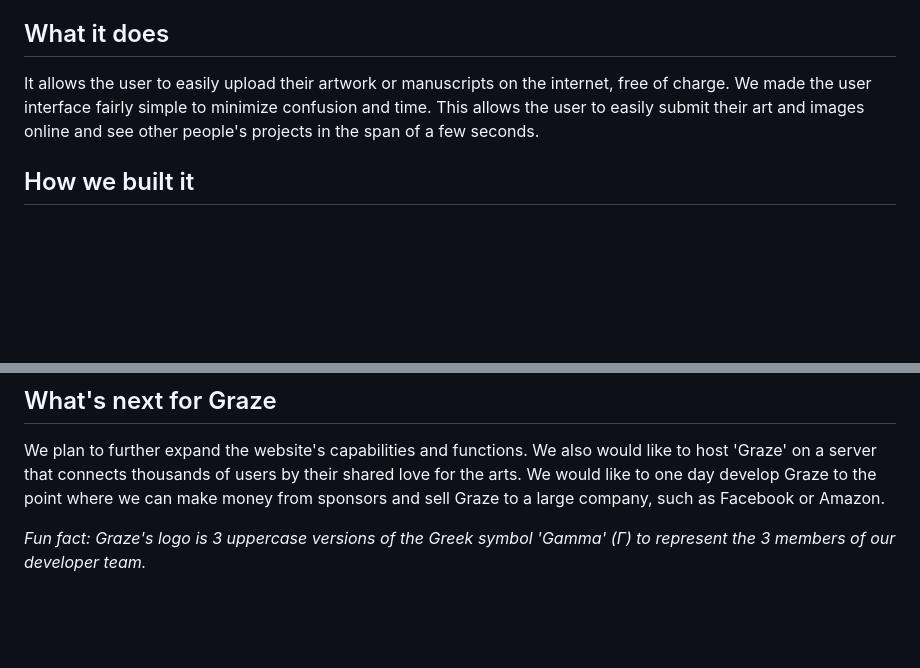
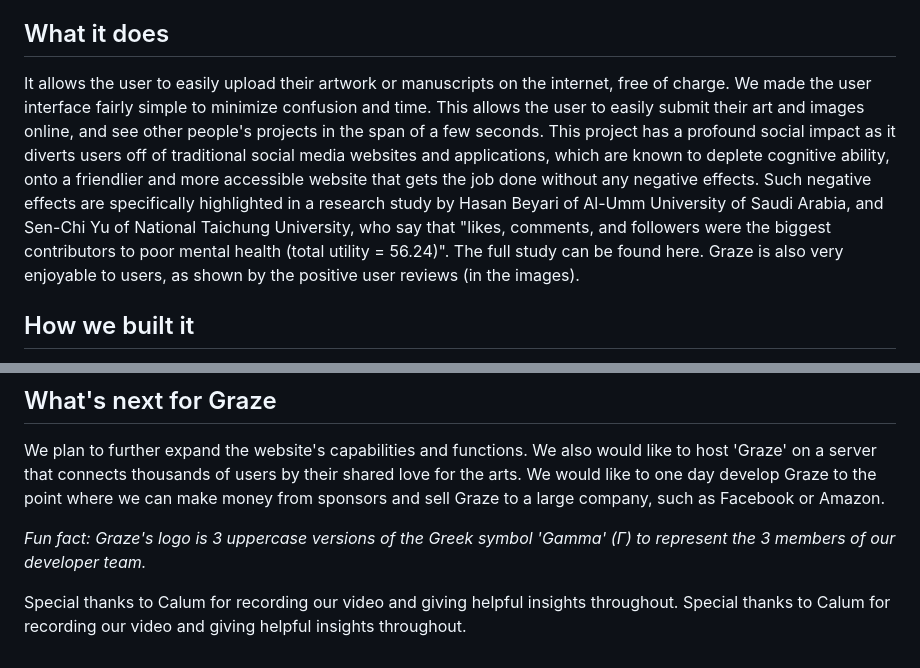
Before and after one commit to phlatfish/graze, a Markdown page: devpost.md, 2 parts joined by grey strips. Drawn GitHub-style; blank space fills up the shorter version.

```diff
--- a/devpost.md
+++ b/devpost.md
@@ -4,7 +4,7 @@
 We were inspired by the theme 'Art' for this Hackathon to make a project that allows the user to host art pieces online. You can 'graze' for good artwork just like how you browse the internet. We believe that this is an important project to create because it's very important for people to be able to easily upload their art on the internet, without a system that creates dopamine such as 'likes' or 'comments'.  Graze is meant to be a harmless solution to the problem that social media causes in this day and age. It allows users to share their projects and artwork with minimal toxicity and negative cognitive reactions, which allows people of all ages to enjoy Graze.
 
 ## What it does
-It allows the user to easily upload their artwork or manuscripts on the internet, free of charge. We made the user interface fairly simple to minimize confusion and time. This allows the user to easily submit their art and images online and see other people's projects in the span of a few seconds.
+It allows the user to easily upload their artwork or manuscripts on the internet, free of charge. We made the user interface fairly simple to minimize confusion and time. This allows the user to easily submit their art and images online, and see other people's projects in the span of a few seconds. This project has a profound social impact as it diverts users off of traditional social media websites and applications, which are known to deplete cognitive ability, onto a friendlier and more accessible website that gets the job done without any negative effects. Such negative effects are specifically highlighted in a research study by Hasan Beyari of Al-Umm University of Saudi Arabia, and Sen-Chi Yu of National Taichung University, who say that "likes, comments, and followers were the biggest contributors to poor mental health (total utility = 56.24)". The full study can be found here. Graze is also very enjoyable to users, as shown by the positive user reviews (in the images).
 
 ## How we built it
 We built **Graze** with HTML, CSS, Flask, jQuery, Bootstrap, and Python. We built the frontend with HTML, CSS, and jQuery, and we built the backend with Flask, Python, and SQLAlchemy. We made our websites and user interfaces with hundreds of lines of HTML and CSS, and we used JavaScript for easy user interactions that seemed flawless. We utilized Flask to handle uploads and authentications securely and efficiently. The Flask applications can be seen in our Python file `app.py`. We also used SQLAlchemy as our database.
@@ -22,3 +22,6 @@ We learned how to work together as a team successfully. We also learned how to u
 We plan to further expand the website's capabilities and functions. We also would like to host 'Graze' on a server that connects thousands of users by their shared love for the arts. We would like to one day develop Graze to the point where we can make money from sponsors and sell Graze to a large company, such as Facebook or Amazon.
 
 *Fun fact: Graze's logo is 3 uppercase versions of the Greek symbol 'Gamma' (Γ) to represent the 3 members of our developer team.*
+
+Special thanks to Calum for recording our video and giving helpful insights throughout.
+Special thanks to Calum for recording our video and giving helpful insights throughout.
```
